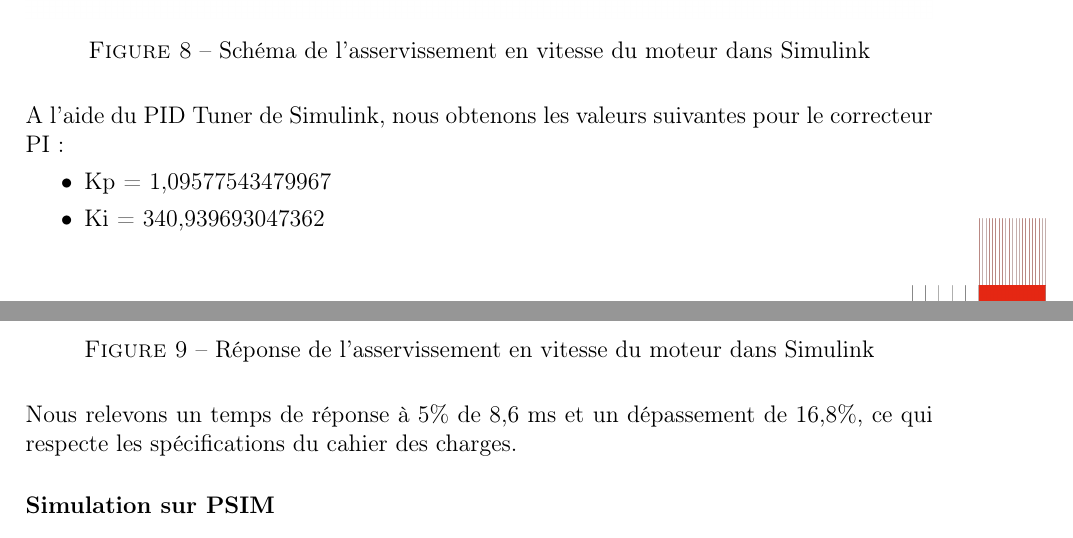
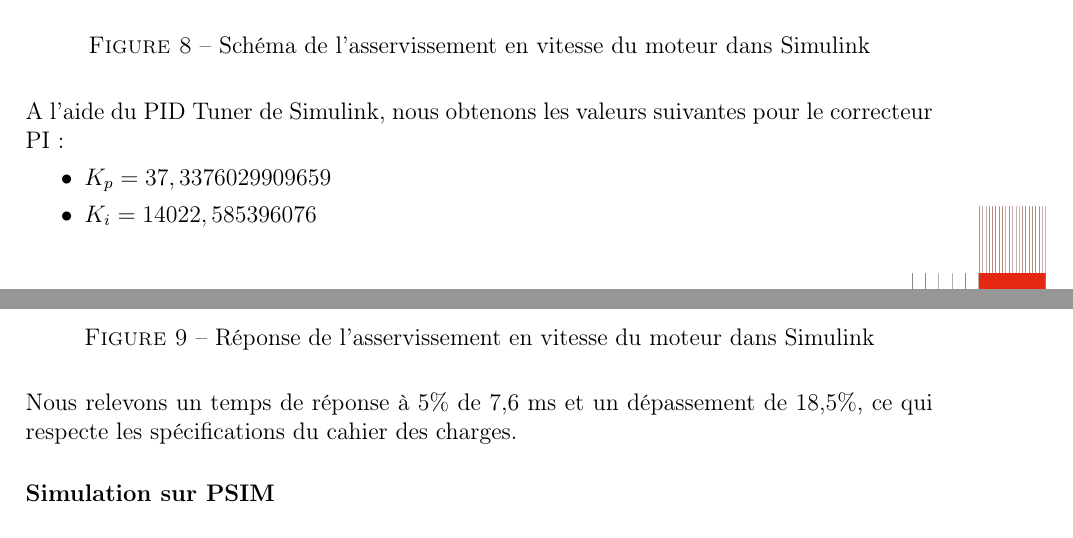
Before and after one commit to EvanTrenchant/ProjetGES7, a LaTeX document (Rapport/main.tex, which reads Rapport/contenu/asservissement_moteur.tex): two parts of pages 12 and 13 of 13, joined at a grey line, cut so that both start at the same text. Compiled offline with pdfLaTeX.

Commit message:
Update motor control parameters and simulation results in report

```diff
--- a/Rapport/contenu/asservissement_moteur.tex
+++ b/Rapport/contenu/asservissement_moteur.tex
@@ -74,8 +74,8 @@ Nous cherchons ensuite à asservir la vitesse du moteur en boucle fermée avec u
 \end{figure}
 A l'aide du PID Tuner de Simulink, nous obtenons les valeurs suivantes pour le correcteur PI :
 \begin{itemize}
-    \item Kp = 1,09577543479967
-    \item Ki = 340,939693047362
+    \item $K_p = 37,3376029909659$
+    \item $K_i = 14022,585396076$
 \end{itemize}
 % réponse de l'asservissement en vitesse Simulink
 \begin{figure}[H]
@@ -84,7 +84,7 @@ A l'aide du PID Tuner de Simulink, nous obtenons les valeurs suivantes pour le c
     \caption{Réponse de l'asservissement en vitesse du moteur dans Simulink}
     \label{fig:reponse_asservissement_vitesse_simulink}
 \end{figure}
-Nous relevons un temps de réponse à 5\% de 8,6 ms et un dépassement de 16,8\%, ce qui respecte les spécifications du cahier des charges.
+Nous relevons un temps de réponse à 5\% de 7,6 ms et un dépassement de 18,5\%, ce qui respecte les spécifications du cahier des charges.
 
 \subsubsection{Simulation sur PSIM}
 
```
Also changed, not shown: Rapport/images/asserv_de_vitesse_tachy/Simulink_boucle_de_courant_vitesse.png, Rapport/images/asserv_de_vitesse_tachy/Vitesse_tr5_BF.png, Rapport/main.pdf, 4 other files.
